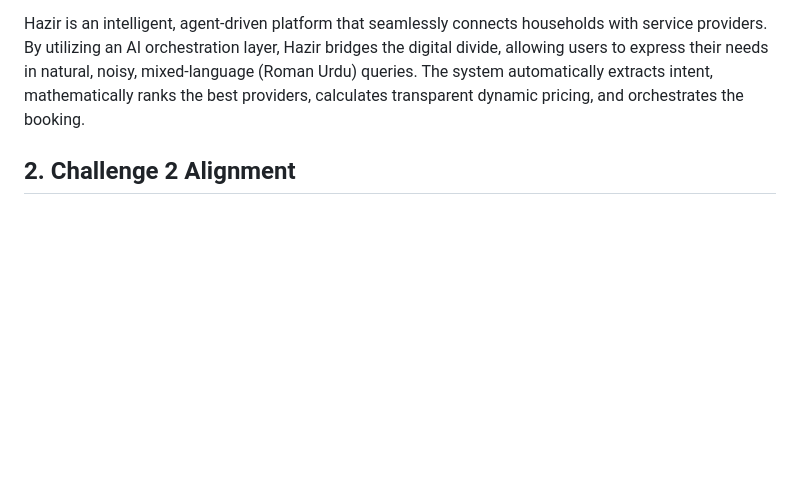
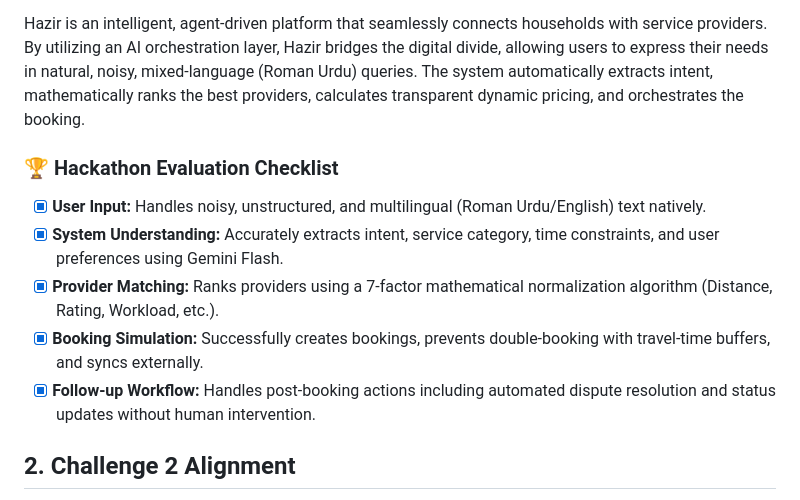
Before and after one commit to shoaibharoon10/Hazir-AI-Orchestrator, a Markdown page: README.md, the part around the change. Rendered like a GitHub page; blank space fills up the shorter version.

Commit message:
docs: update README with hackathon evaluation checklist

```diff
--- a/README.md
+++ b/README.md
@@ -4,6 +4,13 @@
 The informal economy in Karachi relies on fragmented, inefficient communication (phone calls, WhatsApp, Facebook groups). Finding a reliable plumber, electrician, or tutor involves significant friction: navigating vague availability, inconsistent pricing, and trust deficits. Traditional directories fail to understand context, constraints, and urgency, leaving users frustrated.
 
 Hazir is an intelligent, agent-driven platform that seamlessly connects households with service providers. By utilizing an AI orchestration layer, Hazir bridges the digital divide, allowing users to express their needs in natural, noisy, mixed-language (Roman Urdu) queries. The system automatically extracts intent, mathematically ranks the best providers, calculates transparent dynamic pricing, and orchestrates the booking.
+
+### 🏆 Hackathon Evaluation Checklist
+- [x] **User Input:** Handles noisy, unstructured, and multilingual (Roman Urdu/English) text natively.
+- [x] **System Understanding:** Accurately extracts intent, service category, time constraints, and user preferences using Gemini Flash.
+- [x] **Provider Matching:** Ranks providers using a 7-factor mathematical normalization algorithm (Distance, Rating, Workload, etc.).
+- [x] **Booking Simulation:** Successfully creates bookings, prevents double-booking with travel-time buffers, and syncs externally.
+- [x] **Follow-up Workflow:** Handles post-booking actions including automated dispute resolution and status updates without human intervention.
 
 ## 2. Challenge 2 Alignment
 This project directly aligns with **Google Antigravity Hackathon Challenge 2: AI Service Orchestrator for Informal Economy**. It satisfies all 18 mandatory requirements, including intent extraction, multi-factor ranking, dynamic pricing, robust edge-case handling, and full-stack implementation across Web and Mobile.
```
